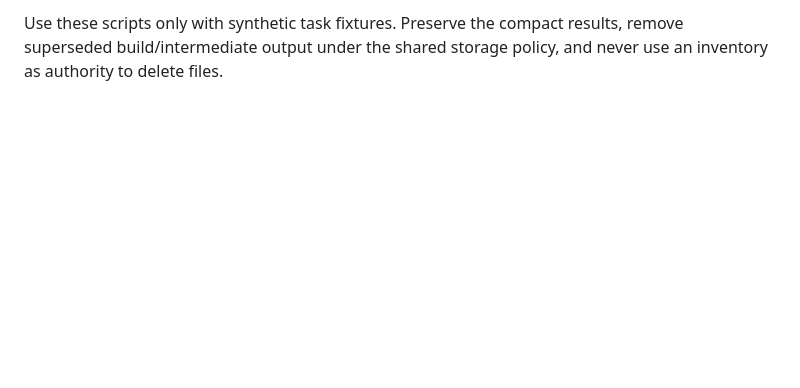
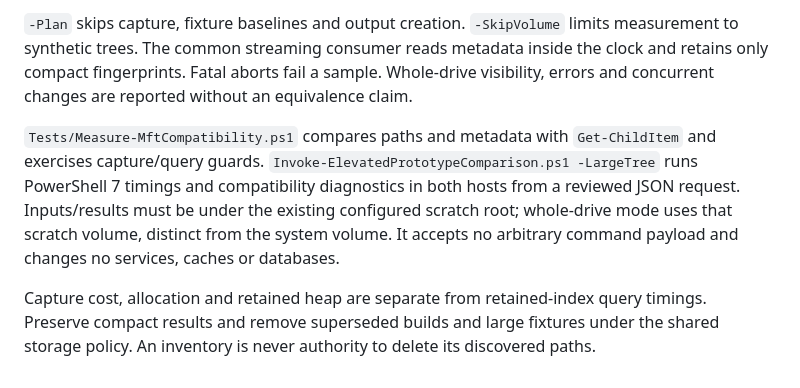
Before and after one commit to EvotecIT/FileInspectorX, a Markdown page: Prototypes/FileSystem/README.md, the part around one of its changes. Drawn GitHub-style; blank space fills up the shorter version.

```diff
--- a/Prototypes/FileSystem/README.md
+++ b/Prototypes/FileSystem/README.md
@@ -39,2 +54,6 @@ A retained `MftSnapshot` can be supplied through `-Snapshot`; its name/identity
 
-Use these scripts only with synthetic task fixtures. Preserve the compact results, remove superseded build/intermediate output under the shared storage policy, and never use an inventory as authority to delete files.
+`-Plan` skips capture, fixture baselines and output creation. `-SkipVolume` limits measurement to synthetic trees. The common streaming consumer reads metadata inside the clock and retains only compact fingerprints. Fatal aborts fail a sample. Whole-drive visibility, errors and concurrent changes are reported without an equivalence claim.
+
+`Tests/Measure-MftCompatibility.ps1` compares paths and metadata with `Get-ChildItem` and exercises capture/query guards. `Invoke-ElevatedPrototypeComparison.ps1 -LargeTree` runs PowerShell 7 timings and compatibility diagnostics in both hosts from a reviewed JSON request. Inputs/results must be under the existing configured scratch root; whole-drive mode uses that scratch volume, distinct from the system volume. It accepts no arbitrary command payload and changes no services, caches or databases.
+
+Capture cost, allocation and retained heap are separate from retained-index query timings. Preserve compact results and remove superseded builds and large fixtures under the shared storage policy. An inventory is never authority to delete its discovered paths.
```
Also changed, not shown: other parts of Prototypes/FileSystem/README.md (+25 -10 lines), Prototypes/FileSystem/PLAN.md (+43 -47 lines), Prototypes/FileSystem/RESULTS.md (+54 -31 lines).
